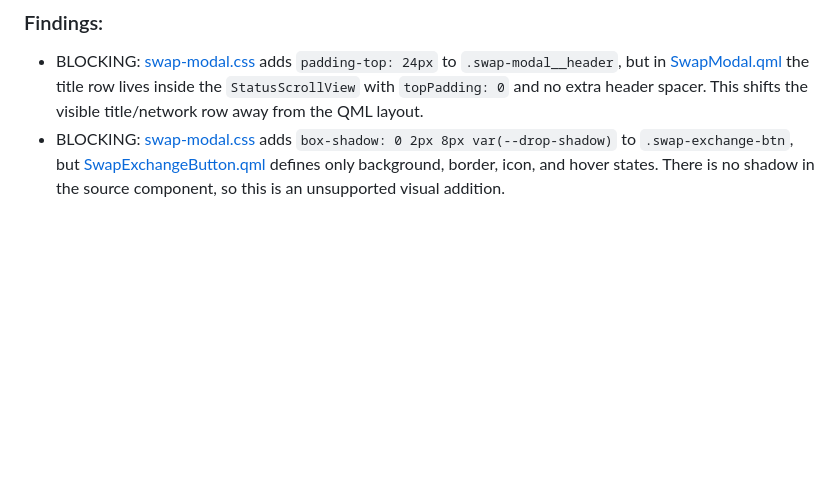
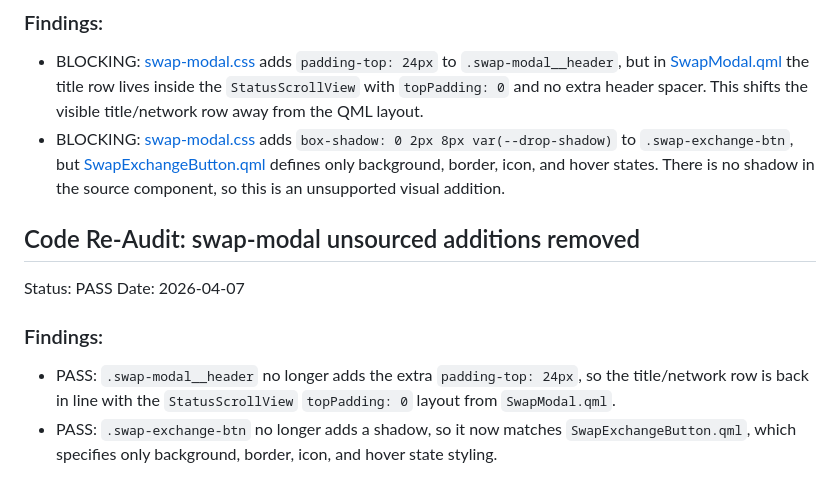
Before and after one commit to xAlisher/QML-to-vanilla-for-Status, a Markdown page: docs/audit/audit-swap-modal.md, the part around the change. GitHub-like rendering; blank space fills up the shorter version.

Commit message:
Audit Swap Modal unsourced-additions re-audit PASS

```diff
--- a/docs/audit/audit-swap-modal.md
+++ b/docs/audit/audit-swap-modal.md
@@ -62,3 +62,11 @@ Date: 2026-04-07
 ### Findings:
 - BLOCKING: [swap-modal.css](/home/alisher/status-redesign/src/screens/swap-modal.css#L78) adds `padding-top: 24px` to `.swap-modal__header`, but in [SwapModal.qml](/home/alisher/status-desktop/ui/app/AppLayouts/Wallet/popups/swap/SwapModal.qml#L183) the title row lives inside the `StatusScrollView` with `topPadding: 0` and no extra header spacer. This shifts the visible title/network row away from the QML layout.
 - BLOCKING: [swap-modal.css](/home/alisher/status-redesign/src/screens/swap-modal.css#L323) adds `box-shadow: 0 2px 8px var(--drop-shadow)` to `.swap-exchange-btn`, but [SwapExchangeButton.qml](/home/alisher/status-desktop/ui/app/AppLayouts/Wallet/controls/SwapExchangeButton.qml#L7) defines only background, border, icon, and hover states. There is no shadow in the source component, so this is an unsupported visual addition.
+
+## Code Re-Audit: swap-modal unsourced additions removed
+Status: PASS
+Date: 2026-04-07
+
+### Findings:
+- PASS: `.swap-modal__header` no longer adds the extra `padding-top: 24px`, so the title/network row is back in line with the `StatusScrollView` `topPadding: 0` layout from `SwapModal.qml`.
+- PASS: `.swap-exchange-btn` no longer adds a shadow, so it now matches `SwapExchangeButton.qml`, which specifies only background, border, icon, and hover state styling.
```
